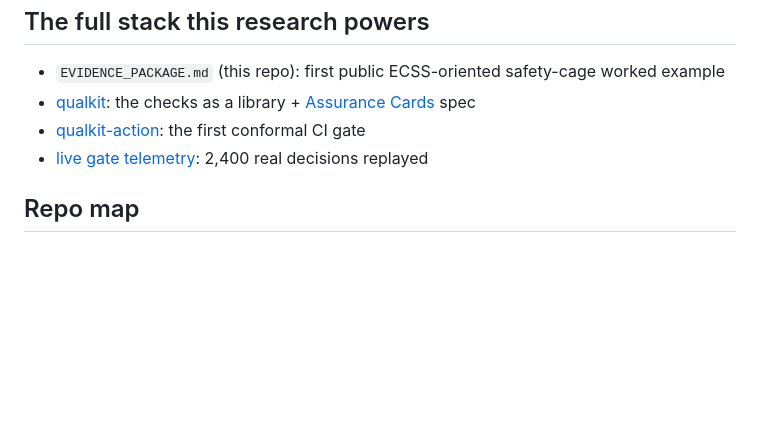
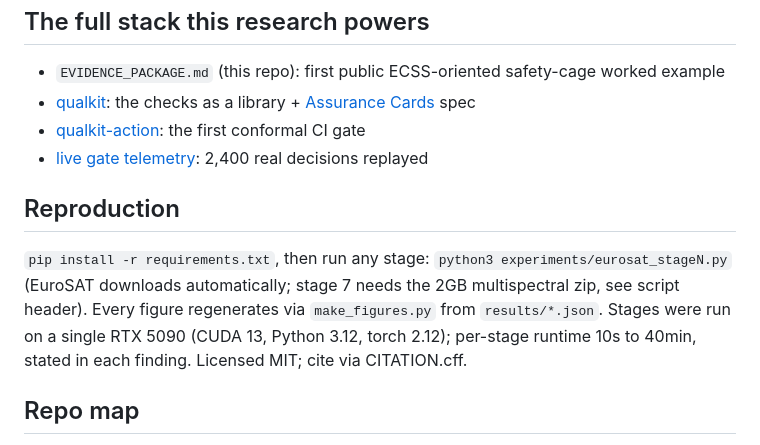
Before and after one commit to ss1738/euroSAT-CNN-landcover, a Markdown page: README.md, the part around one of its changes. Drawn GitHub-style; blank space fills up the shorter version.

```diff
--- a/README.md
+++ b/README.md
@@ -87,6 +95,13 @@ INT8 classifier .. conformal sets ...+-- ACCEPT/REFUSE --> formally verified act
 - [qualkit-action](https://github.com/ss1738/qualkit-action): the first conformal CI gate
 - [live gate telemetry](https://ss1738.github.io/gate-telemetry/): 2,400 real decisions replayed
 
+## Reproduction
+`pip install -r requirements.txt`, then run any stage: `python3 experiments/eurosat_stageN.py`
+(EuroSAT downloads automatically; stage 7 needs the 2GB multispectral zip, see script header).
+Every figure regenerates via `make_figures.py` from `results/*.json`. Stages were run on a
+single RTX 5090 (CUDA 13, Python 3.12, torch 2.12); per-stage runtime 10s to 40min, stated
+in each finding. Licensed MIT; cite via CITATION.cff.
+
 ## Repo map
 - `coursework/`: the original module project (report, slides, notebook, demo video; graded 90%)
 - `experiments/eurosat_stage1..12.py`: one self-contained script per stage
```
Also changed, not shown: other parts of README.md (+8 -0 lines), figures/bands.png (added), figures/corruptions.png (added), 3 other files.
